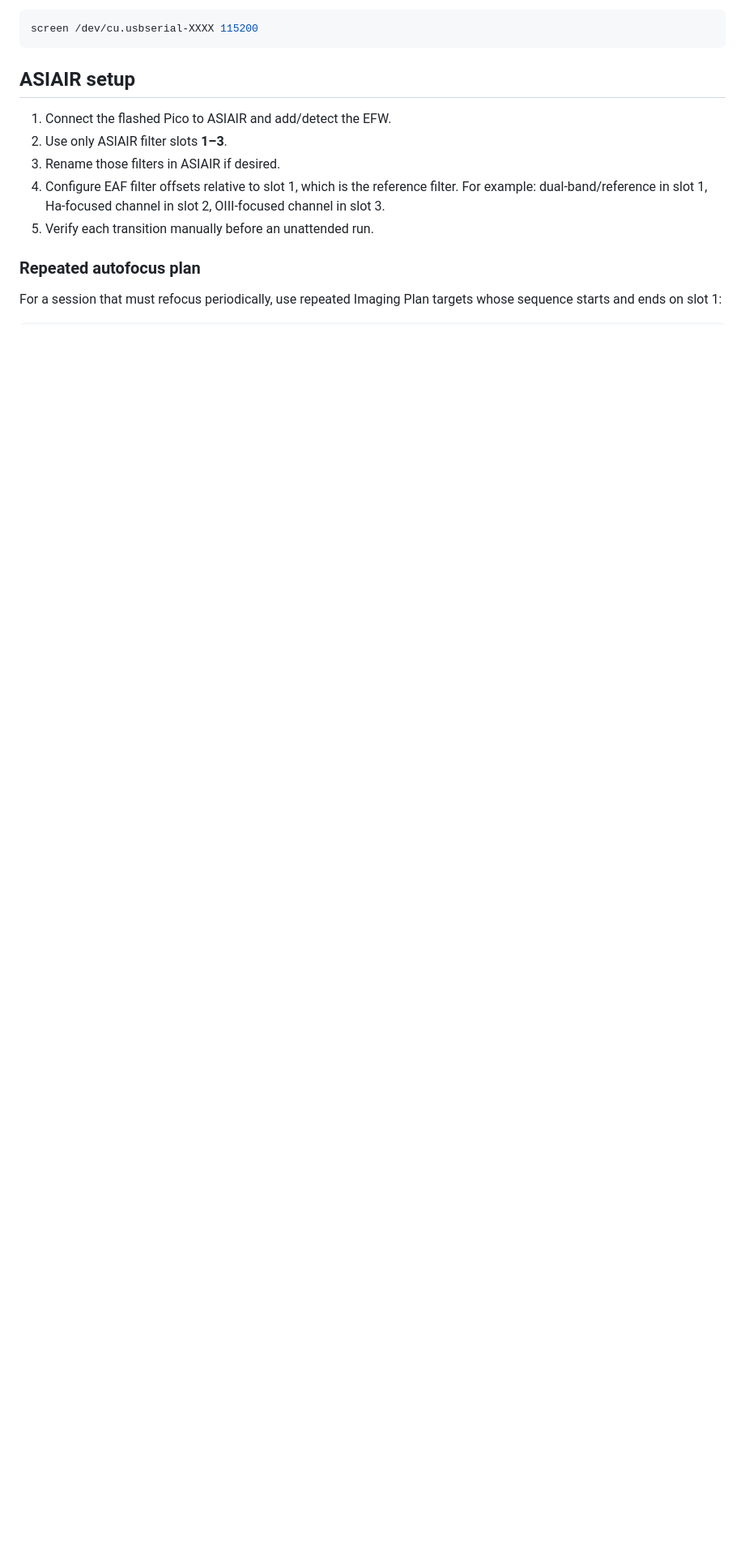
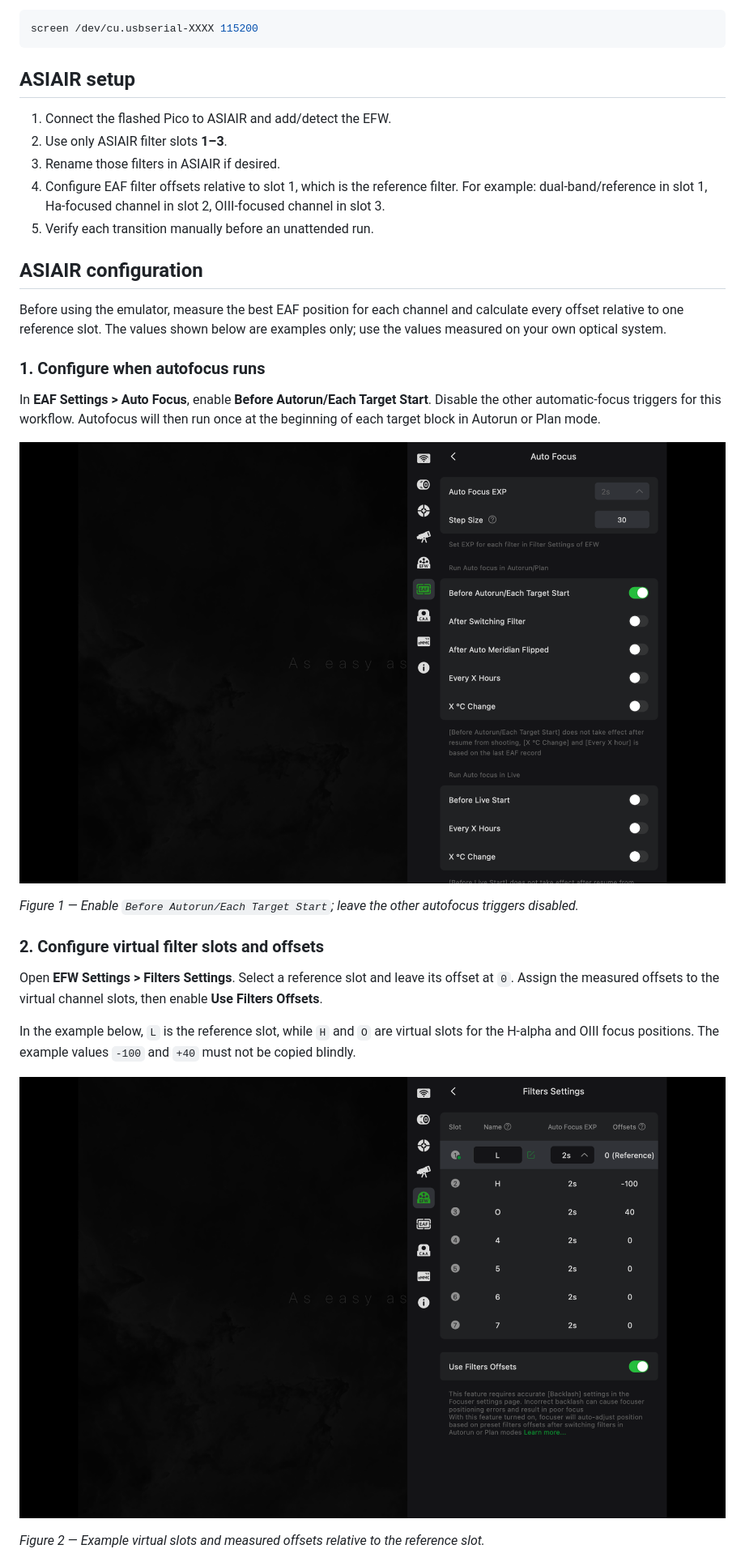
Before and after one commit to kirpersidsky/rp2040-efw-hid-emulator, a Markdown page: README.md, the part around one of its changes. Shown at 81% size. Drawn GitHub-style; pictures changed too: docs/assets/asiair-autofocus-settings.png (added), docs/assets/asiair-filter-offsets.png (added); blank space fills up the shorter version.

Commit message:
Document ASIAIR autofocus configuration

```diff
--- a/README.md
+++ b/README.md
@@ -84,7 +84,33 @@ screen /dev/cu.usbserial-XXXX 115200
    slot 2, OIII-focused channel in slot 3.
 5. Verify each transition manually before an unattended run.
 
-### Repeated autofocus plan
+## ASIAIR configuration
 
-For a session that must refocus periodically, use repeated Imaging Plan targets
-whose sequence starts and ends on slot 1:
+Before using the emulator, measure the best EAF position for each channel and
+calculate every offset relative to one reference slot. The values shown below
+are examples only; use the values measured on your own optical system.
+
+### 1. Configure when autofocus runs
+
+In **EAF Settings > Auto Focus**, enable **Before Autorun/Each Target Start**.
+Disable the other automatic-focus triggers for this workflow. Autofocus will
+then run once at the beginning of each target block in Autorun or Plan mode.
+
+![ASIAIR autofocus settings](docs/assets/asiair-autofocus-settings.png)
+
+*Figure 1 — Enable `Before Autorun/Each Target Start`; leave the other autofocus triggers disabled.*
+
+### 2. Configure virtual filter slots and offsets
+
+Open **EFW Settings > Filters Settings**. Select a reference slot and leave its
+offset at `0`. Assign the measured offsets to the virtual channel slots, then
+enable **Use Filters Offsets**.
+
+In the example below, `L` is the reference slot, while `H` and `O` are virtual
+slots for the H-alpha and OIII focus positions. The example values `-100` and
+`+40` must not be copied blindly.
+
+![ASIAIR filter offset settings](docs/assets/asiair-filter-offsets.png)
+
+*Figure 2 — Example virtual slots and measured offsets relative to the reference slot.*
+
```
Also changed, not shown: other parts of README.md (+57 -9 lines), docs/assets/asiair-eaf-backlash.png (added), docs/assets/asiair-plan-overview.png (added), docs/assets/asiair-plan-target-sequence.png (added).
